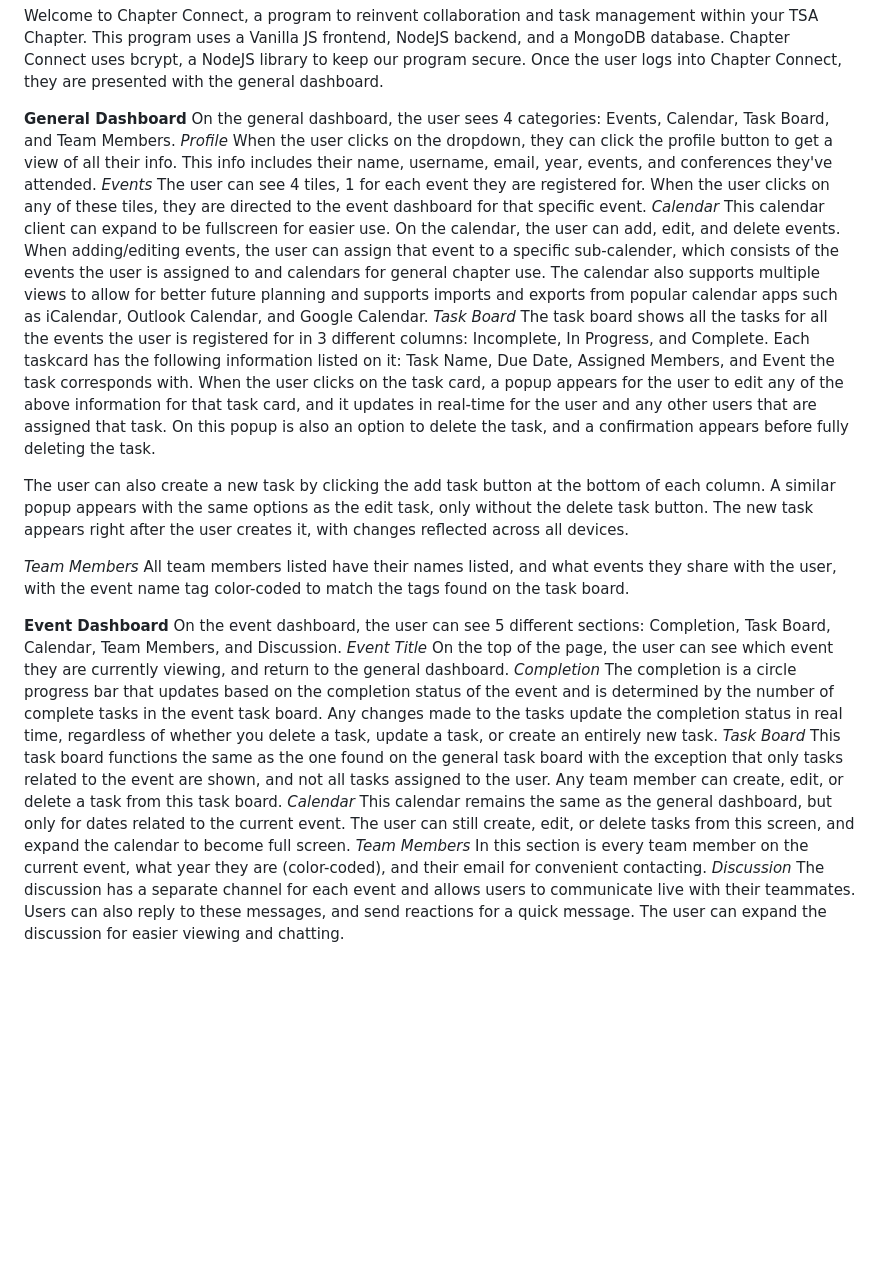
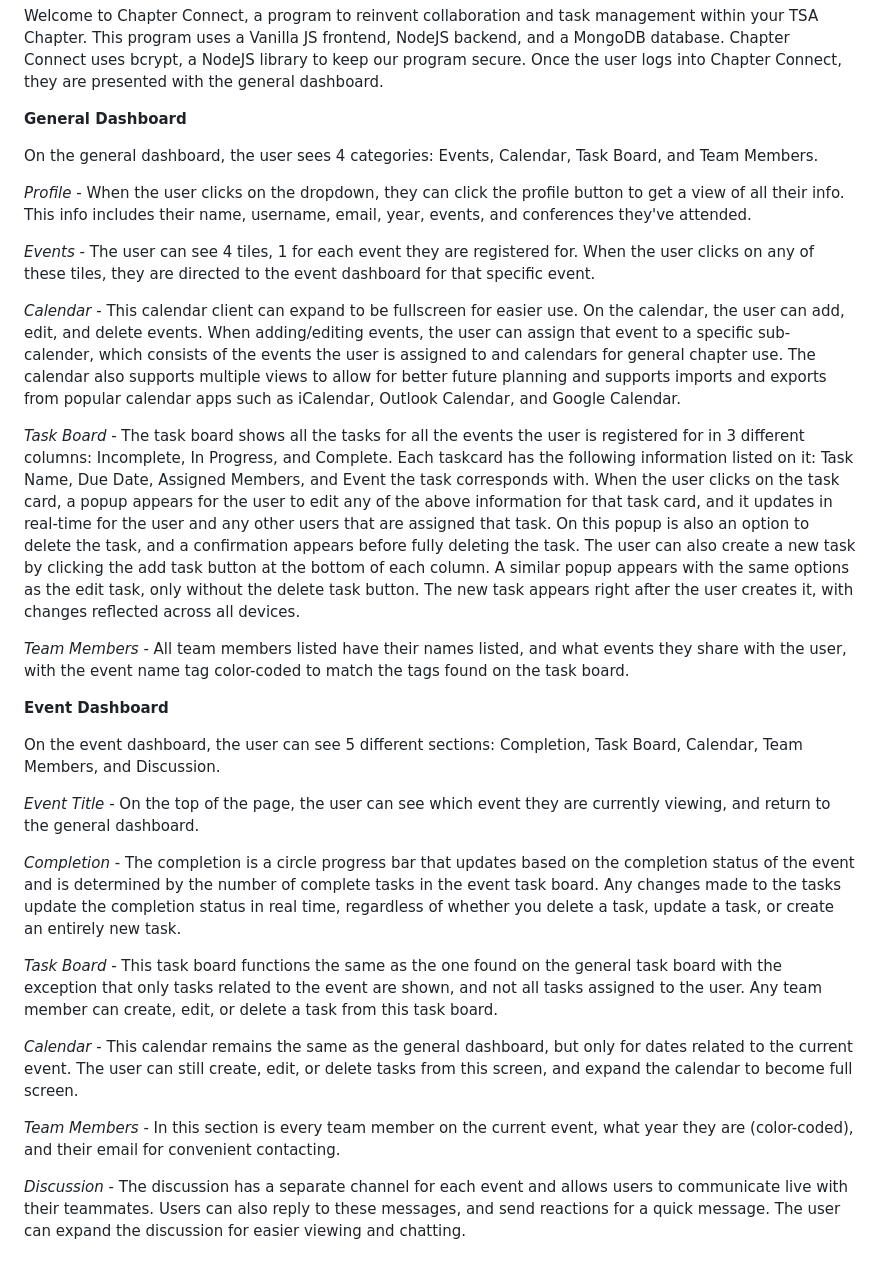
Before and after one commit to Z-Money/Software-23-24, a Markdown page: README.md, the part around the change. Drawn GitHub-style; blank space fills up the shorter version.

```diff
--- a/README.md
+++ b/README.md
@@ -1,32 +1,32 @@
 Welcome to Chapter Connect, a program to reinvent collaboration and task management within your TSA Chapter. This program uses a Vanilla JS frontend, NodeJS backend, and a MongoDB database. Chapter Connect uses bcrypt, a NodeJS library to keep our program secure. Once the user logs into Chapter Connect, they are presented with the general dashboard.
 
 **General Dashboard**
+
 On the general dashboard, the user sees 4 categories: Events, Calendar, Task Board, and Team Members.
-*Profile*
-When the user clicks on the dropdown, they can click the profile button to get a view of all their info. This info includes their name, username, email, year, events, and conferences they've attended.
-*Events*
-The user can see 4 tiles, 1 for each event they are registered for. When the user clicks on any of these tiles, they are directed to the event dashboard for that specific event.
-*Calendar*
-This calendar client can expand to be fullscreen for easier use. On the calendar, the user can add, edit, and delete events. When adding/editing events, the user can assign that event to a specific sub-calender, which consists of the events the user is assigned to and calendars for general chapter use. The calendar also supports multiple views to allow for better future planning and supports imports and exports from popular calendar apps such as iCalendar, Outlook Calendar, and Google Calendar.
-*Task Board*
-The task board shows all the tasks for all the events the user is registered for in 3 different columns: Incomplete, In Progress, and Complete. Each taskcard has the following information listed on it: Task Name, Due Date, Assigned Members, and Event the task corresponds with. When the user clicks on the task card, a popup appears for the user to edit any of the above information for that task card, and it updates in real-time for the user and any other users that are assigned that task. On this popup is also an option to delete the task, and a confirmation appears before fully deleting the task.
 
-The user can also create a new task by clicking the add task button at the bottom of each column. A similar popup appears with the same options as the edit task, only without the delete task button. The new task appears right after the user creates it, with changes reflected across all devices.
+*Profile* - When the user clicks on the dropdown, they can click the profile button to get a view of all their info. This info includes their name, username, email, year, events, and conferences they've attended.
 
-*Team Members*
-All team members listed have their names listed, and what events they share with the user, with the event name tag color-coded to match the tags found on the task board.
+*Events* - The user can see 4 tiles, 1 for each event they are registered for. When the user clicks on any of these tiles, they are directed to the event dashboard for that specific event.
+
+*Calendar* - This calendar client can expand to be fullscreen for easier use. On the calendar, the user can add, edit, and delete events. When adding/editing events, the user can assign that event to a specific sub-calender, which consists of the events the user is assigned to and calendars for general chapter use. The calendar also supports multiple views to allow for better future planning and supports imports and exports from popular calendar apps such as iCalendar, Outlook Calendar, and Google Calendar.
+
+*Task Board* - The task board shows all the tasks for all the events the user is registered for in 3 different columns: Incomplete, In Progress, and Complete. Each taskcard has the following information listed on it: Task Name, Due Date, Assigned Members, and Event the task corresponds with. When the user clicks on the task card, a popup appears for the user to edit any of the above information for that task card, and it updates in real-time for the user and any other users that are assigned that task. On this popup is also an option to delete the task, and a confirmation appears before fully deleting the task. The user can also create a new task by clicking the add task button at the bottom of each column. A similar popup appears with the same options as the edit task, only without the delete task button. The new task appears right after the user creates it, with changes reflected across all devices.
+
+*Team Members* - All team members listed have their names listed, and what events they share with the user, with the event name tag color-coded to match the tags found on the task board.
+
 
 **Event Dashboard**
+
 On the event dashboard, the user can see 5 different sections: Completion, Task Board, Calendar, Team Members, and Discussion.
-*Event Title*
-On the top of the page, the user can see which event they are currently viewing, and return to the general dashboard.
-*Completion*
-The completion is a circle progress bar that updates based on the completion status of the event and is determined by the number of complete tasks in the event task board. Any changes made to the tasks update the completion status in real time, regardless of whether you delete a task, update a task, or create an entirely new task.
-*Task Board*
-This task board functions the same as the one found on the general task board with the exception that only tasks related to the event are shown, and not all tasks assigned to the user. Any team member can create, edit, or delete a task from this task board.
-*Calendar*
-This calendar remains the same as the general dashboard, but only for dates related to the current event. The user can still create, edit, or delete tasks from this screen, and expand the calendar to become full screen.
-*Team Members*
-In this section is every team member on the current event, what year they are (color-coded), and their email for convenient contacting.
-*Discussion*
-The discussion has a separate channel for each event and allows users to communicate live with their teammates. Users can also reply to these messages, and send reactions for a quick message. The user can expand the discussion for easier viewing and chatting.
+
+*Event Title* - On the top of the page, the user can see which event they are currently viewing, and return to the general dashboard.
+
+*Completion* - The completion is a circle progress bar that updates based on the completion status of the event and is determined by the number of complete tasks in the event task board. Any changes made to the tasks update the completion status in real time, regardless of whether you delete a task, update a task, or create an entirely new task.
+
+*Task Board* - This task board functions the same as the one found on the general task board with the exception that only tasks related to the event are shown, and not all tasks assigned to the user. Any team member can create, edit, or delete a task from this task board.
+
+*Calendar* - This calendar remains the same as the general dashboard, but only for dates related to the current event. The user can still create, edit, or delete tasks from this screen, and expand the calendar to become full screen.
+
+*Team Members* - In this section is every team member on the current event, what year they are (color-coded), and their email for convenient contacting.
+
+*Discussion* - The discussion has a separate channel for each event and allows users to communicate live with their teammates. Users can also reply to these messages, and send reactions for a quick message. The user can expand the discussion for easier viewing and chatting.
```
